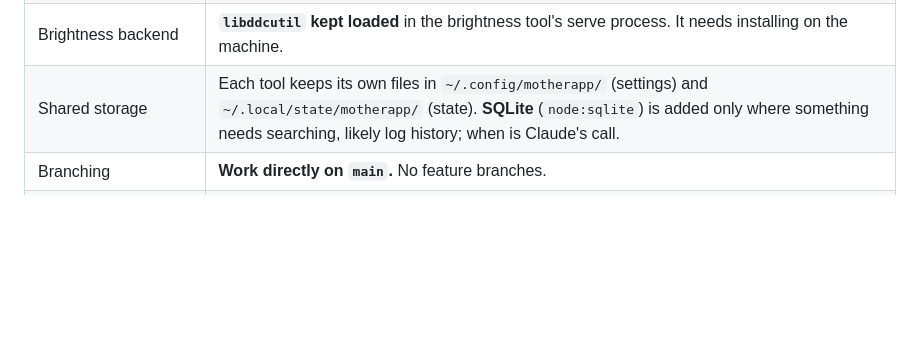
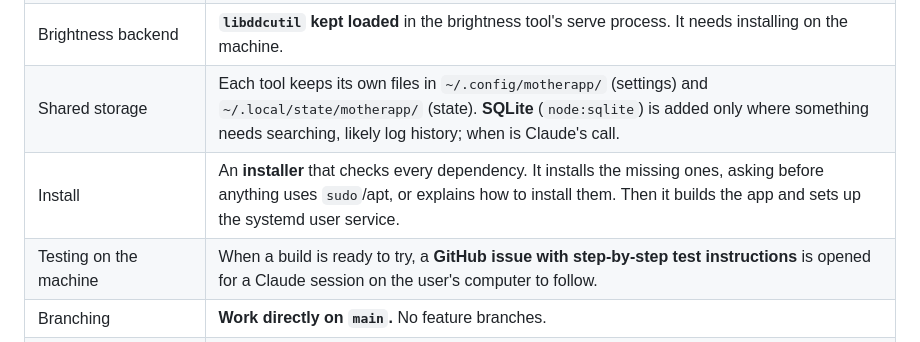
Before and after one commit to erkantaylan/motherapp, a Markdown page: DESIGN.md, the part around the change. Rendered like a GitHub page; blank space fills up the shorter version.

Commit message:
Record installer and on-machine testing decisions
Co-Authored-By: Claude Opus 5.5 <noreply@anthropic.com>
Claude-Session: https://claude.ai/code/session_01EFxPjjS9Wk2VY1spHAdLEj

```diff
--- a/DESIGN.md
+++ b/DESIGN.md
@@ -69,6 +69,8 @@ GNOME 48 unless its author updates it.
 | Brightness UI | **Both**: a slider per monitor plus a linked "all monitors" slider. |
 | Brightness backend | **`libddcutil` kept loaded** in the brightness tool's serve process. It needs installing on the machine. |
 | Shared storage | Each tool keeps its own files in `~/.config/motherapp/` (settings) and `~/.local/state/motherapp/` (state). **SQLite** (`node:sqlite`) is added only where something needs searching, likely log history; when is Claude's call. |
+| Install | An **installer** that checks every dependency. It installs the missing ones, asking before anything uses `sudo`/apt, or explains how to install them. Then it builds the app and sets up the systemd user service. |
+| Testing on the machine | When a build is ready to try, a **GitHub issue with step-by-step test instructions** is opened for a Claude session on the user's computer to follow. |
 | Branching | **Work directly on `main`.** No feature branches. |
 | Build order | 1. Core infra (manager). 2. A **log service in the core** that every extension uses, plus its logs page (§ 4.12). 3. The **audio tool**: audio-switch parity plus per-app volume and mute. This replaces § 4.4. |
 
```
